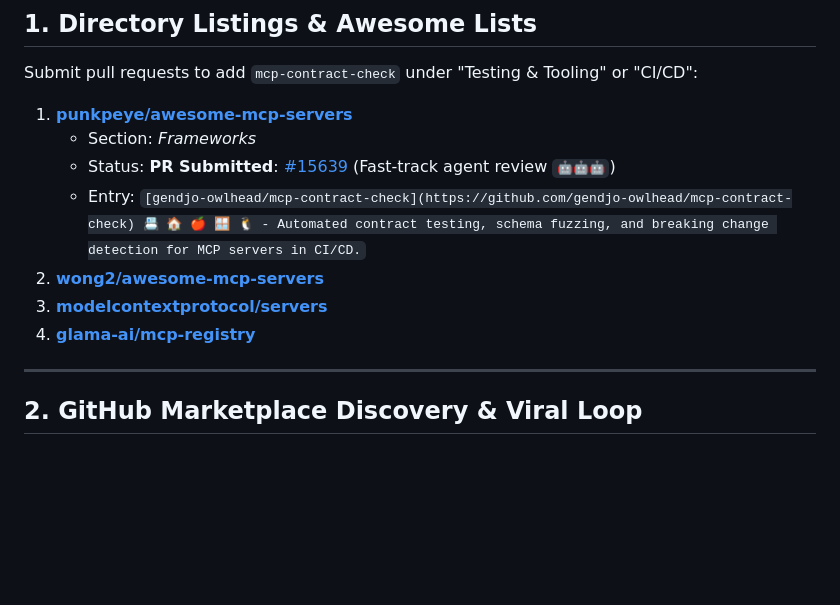
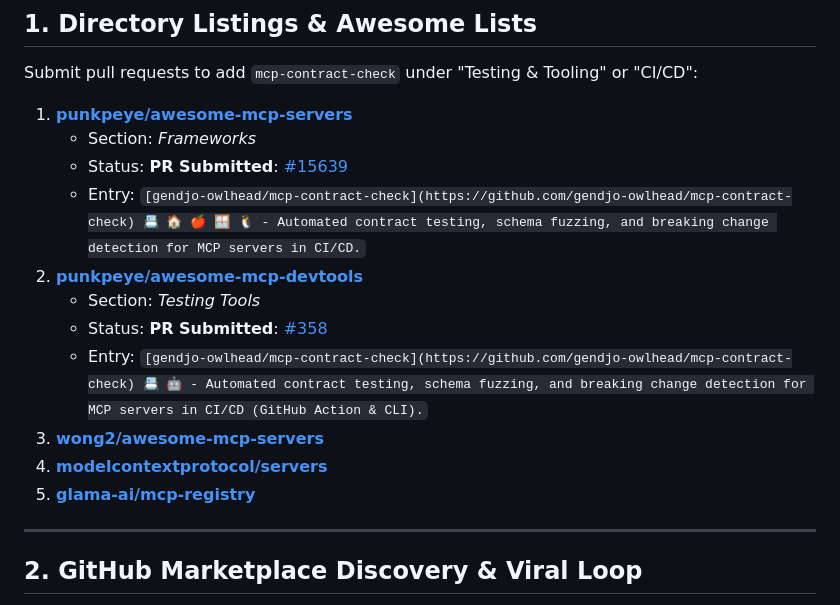
Before and after one commit to gendjo-owlhead/mcp-contract-check, a Markdown page: docs/DISTRIBUTION_AND_MARKETING.md, the part around the change. Drawn GitHub-style; blank space fills up the shorter version.

Commit message:
docs: track listing PR to punkpeye/awesome-mcp-devtools (#358)

```diff
--- a/docs/DISTRIBUTION_AND_MARKETING.md
+++ b/docs/DISTRIBUTION_AND_MARKETING.md
@@ -10,11 +10,15 @@ Submit pull requests to add `mcp-contract-check` under "Testing & Tooling" or "C
 
 1. **[punkpeye/awesome-mcp-servers](https://github.com/punkpeye/awesome-mcp-servers)**
    - Section: *Frameworks*
-   - Status: **PR Submitted**: [#15639](https://github.com/punkpeye/awesome-mcp-servers/pull/15639) (Fast-track agent review `🤖🤖🤖`)
+   - Status: **PR Submitted**: [#15639](https://github.com/punkpeye/awesome-mcp-servers/pull/15639)
    - Entry: `[gendjo-owlhead/mcp-contract-check](https://github.com/gendjo-owlhead/mcp-contract-check) 📇 🏠 🍎 🪟 🐧 - Automated contract testing, schema fuzzing, and breaking change detection for MCP servers in CI/CD.`
-2. **[wong2/awesome-mcp-servers](https://github.com/wong2/awesome-mcp-servers)**
-3. **[modelcontextprotocol/servers](https://github.com/modelcontextprotocol/servers)**
-4. **[glama-ai/mcp-registry](https://glama.ai/mcp)**
+2. **[punkpeye/awesome-mcp-devtools](https://github.com/punkpeye/awesome-mcp-devtools)**
+   - Section: *Testing Tools*
+   - Status: **PR Submitted**: [#358](https://github.com/punkpeye/awesome-mcp-devtools/pull/358)
+   - Entry: `[gendjo-owlhead/mcp-contract-check](https://github.com/gendjo-owlhead/mcp-contract-check) 📇 🤖 - Automated contract testing, schema fuzzing, and breaking change detection for MCP servers in CI/CD (GitHub Action & CLI).`
+3. **[wong2/awesome-mcp-servers](https://github.com/wong2/awesome-mcp-servers)**
+4. **[modelcontextprotocol/servers](https://github.com/modelcontextprotocol/servers)**
+5. **[glama-ai/mcp-registry](https://glama.ai/mcp)**
 
 ---
 
```
